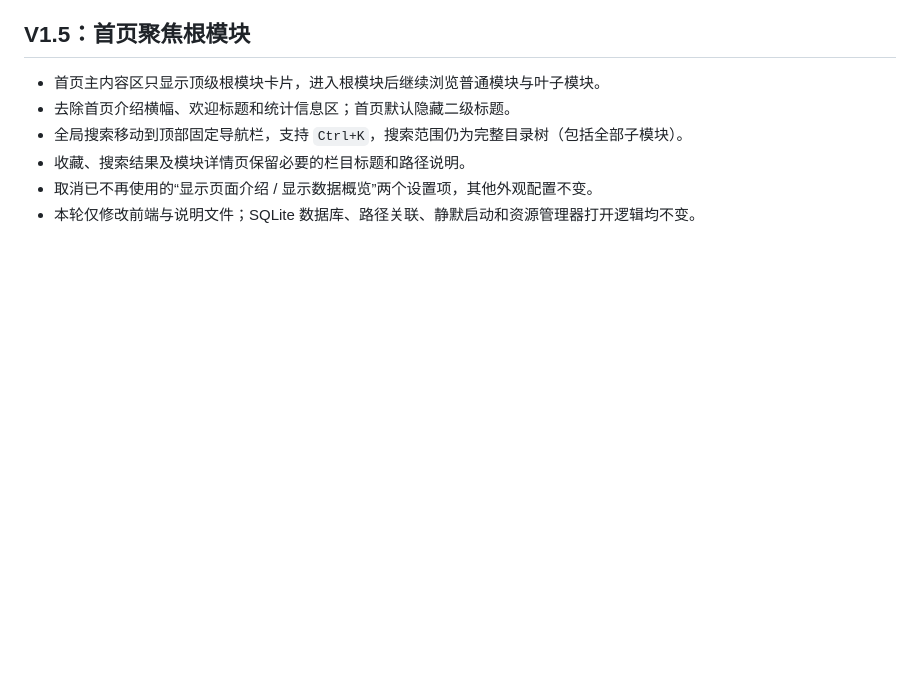
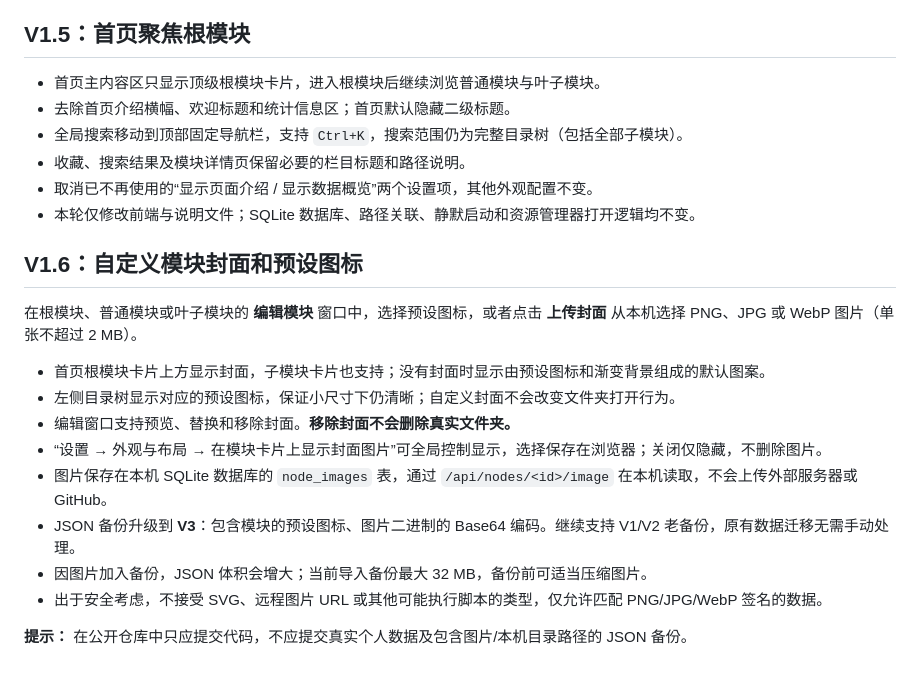
Before and after one commit to CrazyA1ice/DailyToolsSet, a Markdown page: FolderHub/README.md, the part around the change. Drawn GitHub-style; blank space fills up the shorter version.

Commit message:
docs(FolderHub): document personal image covers, migration and backups

```diff
--- a/FolderHub/README.md
+++ b/FolderHub/README.md
@@ -191,3 +191,19 @@ http://127.0.0.1:8765/
 - 收藏、搜索结果及模块详情页保留必要的栏目标题和路径说明。
 - 取消已不再使用的“显示页面介绍 / 显示数据概览”两个设置项，其他外观配置不变。
 - 本轮仅修改前端与说明文件；SQLite 数据库、路径关联、静默启动和资源管理器打开逻辑均不变。
+
+
+## V1.6：自定义模块封面和预设图标
+
+在根模块、普通模块或叶子模块的 **编辑模块** 窗口中，选择预设图标，或者点击 **上传封面** 从本机选择 PNG、JPG 或 WebP 图片（单张不超过 2 MB）。
+
+- 首页根模块卡片上方显示封面，子模块卡片也支持；没有封面时显示由预设图标和渐变背景组成的默认图案。
+- 左侧目录树显示对应的预设图标，保证小尺寸下仍清晰；自定义封面不会改变文件夹打开行为。
+- 编辑窗口支持预览、替换和移除封面。**移除封面不会删除真实文件夹。**
+- “设置 → 外观与布局 → 在模块卡片上显示封面图片”可全局控制显示，选择保存在浏览器；关闭仅隐藏，不删除图片。
+- 图片保存在本机 SQLite 数据库的 `node_images` 表，通过 `/api/nodes/<id>/image` 在本机读取，不会上传外部服务器或 GitHub。
+- JSON 备份升级到 **V3**：包含模块的预设图标、图片二进制的 Base64 编码。继续支持 V1/V2 老备份，原有数据迁移无需手动处理。
+- 因图片加入备份，JSON 体积会增大；当前导入备份最大 32 MB，备份前可适当压缩图片。
+- 出于安全考虑，不接受 SVG、远程图片 URL 或其他可能执行脚本的类型，仅允许匹配 PNG/JPG/WebP 签名的数据。
+
+**提示：** 在公开仓库中只应提交代码，不应提交真实个人数据及包含图片/本机目录路径的 JSON 备份。
```
